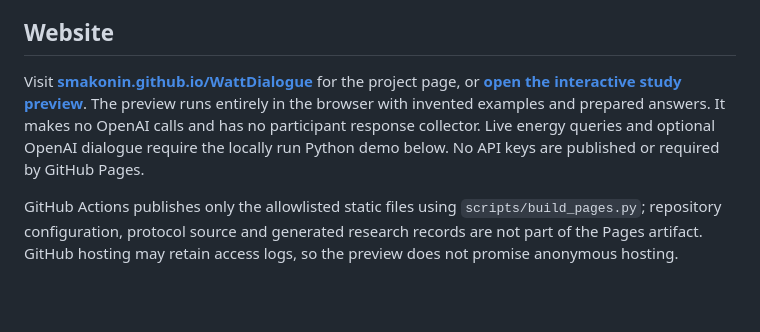
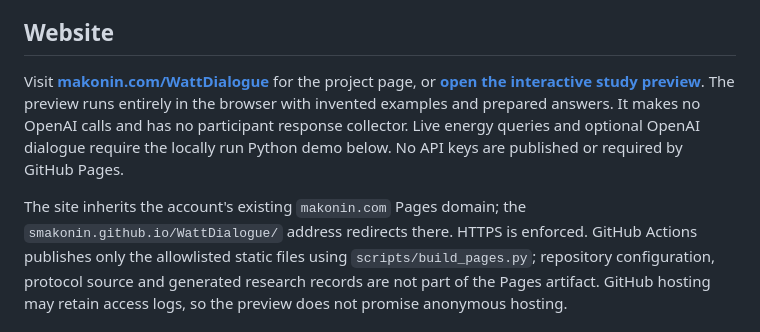
Before and after one commit to smakonin/WattDialogue, a Markdown page: README.md, the part around the change. Rendered like a GitHub page; blank space fills up the shorter version.

Commit message:
Document the inherited HTTPS Pages address

```diff
--- a/README.md
+++ b/README.md
@@ -6,13 +6,15 @@ This repository contains the replay bridge, independent question benchmark and i
 
 ## Website
 
-Visit **[smakonin.github.io/WattDialogue](https://smakonin.github.io/WattDialogue/)**
-for the project page, or **[open the interactive study preview](https://smakonin.github.io/WattDialogue/study/)**.
+Visit **[makonin.com/WattDialogue](https://makonin.com/WattDialogue/)**
+for the project page, or **[open the interactive study preview](https://makonin.com/WattDialogue/study/)**.
 The preview runs entirely in the browser with invented examples and prepared
 answers. It makes no OpenAI calls and has no participant response collector.
 Live energy queries and optional OpenAI dialogue require the locally run Python
 demo below. No API keys are published or required by GitHub Pages.
 
+The site inherits the account's existing `makonin.com` Pages domain; the
+`smakonin.github.io/WattDialogue/` address redirects there. HTTPS is enforced.
 GitHub Actions publishes only the allowlisted static files using
 `scripts/build_pages.py`; repository configuration, protocol source and generated
 research records are not part of the Pages artifact. GitHub hosting may retain
```
Also changed, not shown: study/offline-display/README.md (+1 -1 lines).
